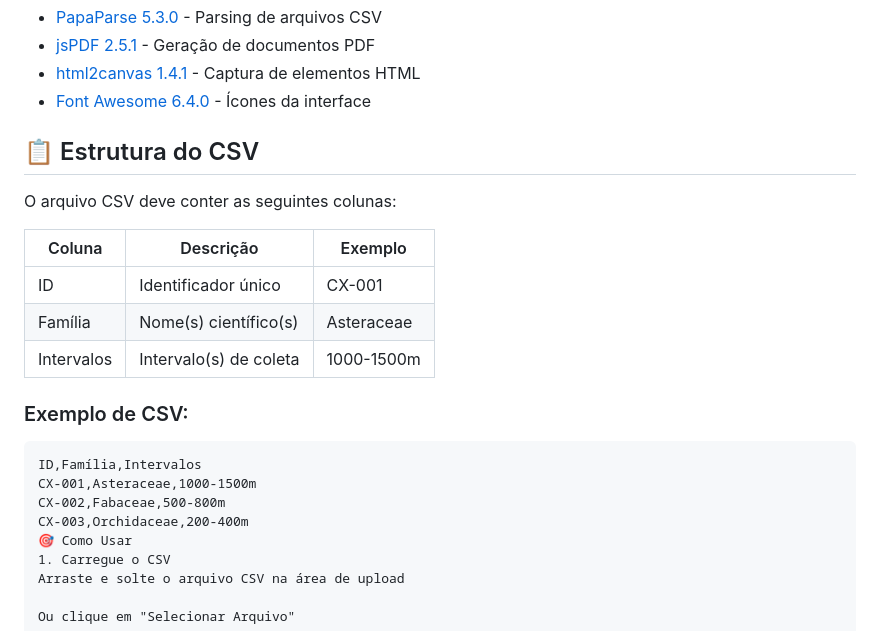
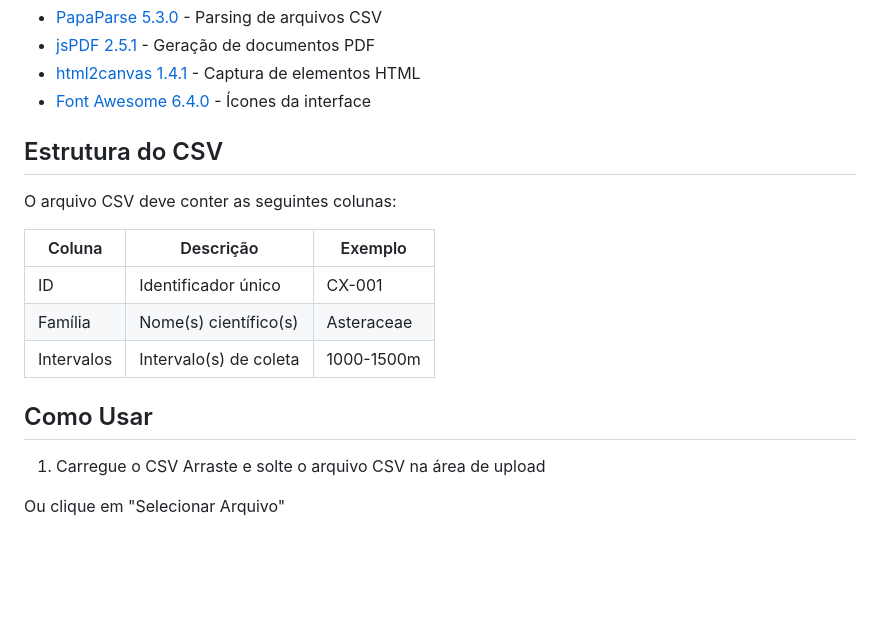
Before and after one commit to marlonroyer/EVBLabelsCollection, a Markdown page: README.md, the part around one of its changes. Rendered like a GitHub page; blank space fills up the shorter version.

````diff
--- a/README.md
+++ b/README.md
@@ -24,7 +24,7 @@ Sistema profissional para geração de etiquetas de herbário a partir de arquiv
 - [html2canvas 1.4.1](https://html2canvas.hertzen.com/) - Captura de elementos HTML
 - [Font Awesome 6.4.0](https://fontawesome.com/) - Ícones da interface
 
-## 📋 Estrutura do CSV
+## Estrutura do CSV
 
 O arquivo CSV deve conter as seguintes colunas:
 
@@ -34,13 +34,7 @@ O arquivo CSV deve conter as seguintes colunas:
 | Família | Nome(s) científico(s) | Asteraceae |
 | Intervalos | Intervalo(s) de coleta | 1000-1500m |
 
-### Exemplo de CSV:
-```csv
-ID,Família,Intervalos
-CX-001,Asteraceae,1000-1500m
-CX-002,Fabaceae,500-800m
-CX-003,Orchidaceae,200-400m
-🎯 Como Usar
+## Como Usar
 1. Carregue o CSV
 Arraste e solte o arquivo CSV na área de upload
 
````
Also changed, not shown: other parts of README.md (+7 -7 lines).
